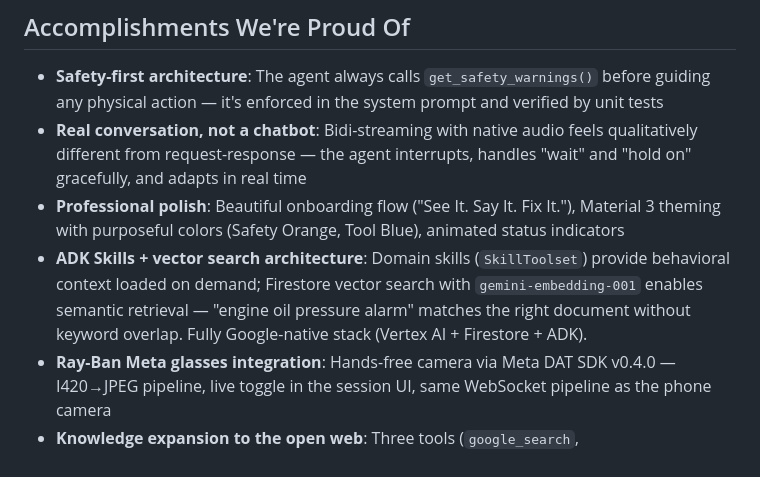
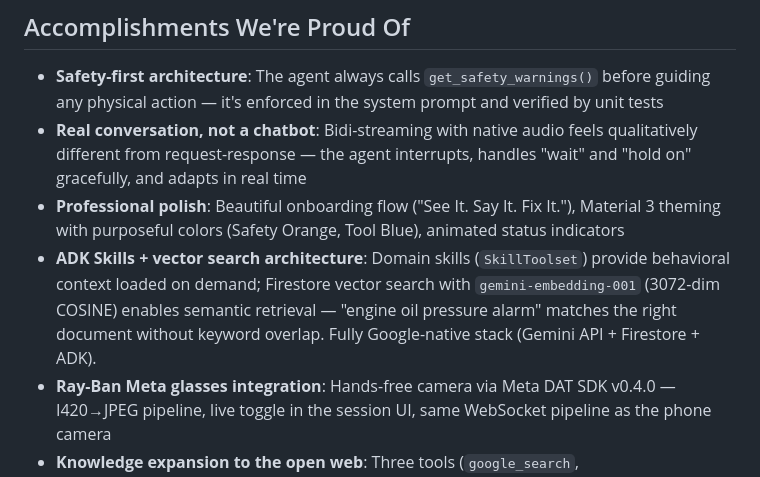
Before and after one commit to dabra-labs/fixIt-genie, a Markdown page: docs/devpost-submission.md, the part around the change. Drawn GitHub-style.

```diff
--- a/docs/devpost-submission.md
+++ b/docs/devpost-submission.md
@@ -49,7 +49,7 @@ We've all stood in front of broken equipment scrolling through YouTube, trying t
 - **Safety-first architecture**: The agent always calls `get_safety_warnings()` before guiding any physical action — it's enforced in the system prompt and verified by unit tests
 - **Real conversation, not a chatbot**: Bidi-streaming with native audio feels qualitatively different from request-response — the agent interrupts, handles "wait" and "hold on" gracefully, and adapts in real time
 - **Professional polish**: Beautiful onboarding flow ("See It. Say It. Fix It."), Material 3 theming with purposeful colors (Safety Orange, Tool Blue), animated status indicators
-- **ADK Skills + vector search architecture**: Domain skills (`SkillToolset`) provide behavioral context loaded on demand; Firestore vector search with `gemini-embedding-001` enables semantic retrieval — "engine oil pressure alarm" matches the right document without keyword overlap. Fully Google-native stack (Vertex AI + Firestore + ADK).
+- **ADK Skills + vector search architecture**: Domain skills (`SkillToolset`) provide behavioral context loaded on demand; Firestore vector search with `gemini-embedding-001` (3072-dim COSINE) enables semantic retrieval — "engine oil pressure alarm" matches the right document without keyword overlap. Fully Google-native stack (Gemini API + Firestore + ADK).
 - **Ray-Ban Meta glasses integration**: Hands-free camera via Meta DAT SDK v0.4.0 — I420→JPEG pipeline, live toggle in the session UI, same WebSocket pipeline as the phone camera
 - **Knowledge expansion to the open web**: Three tools (`google_search`, `analyze_youtube_repair_video`, `lookup_user_manual`) extend the agent beyond the embedded KB to handle any equipment, any error code, any model number
 
```
Also changed, not shown: README.md (+3 -2 lines), docs/blog-post.md (+27 -15 lines).
